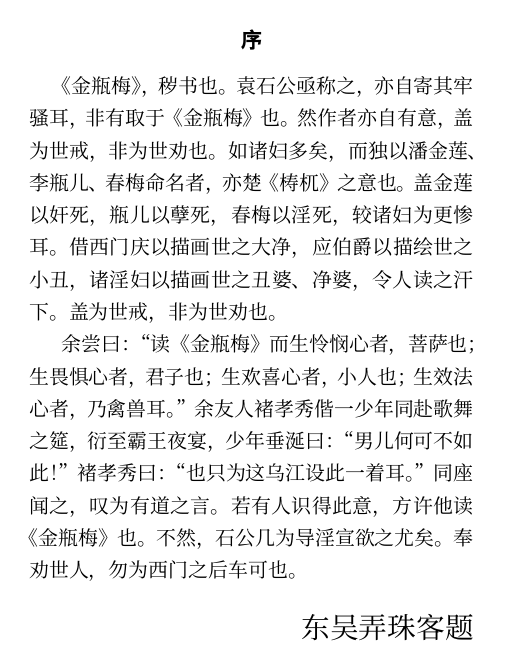
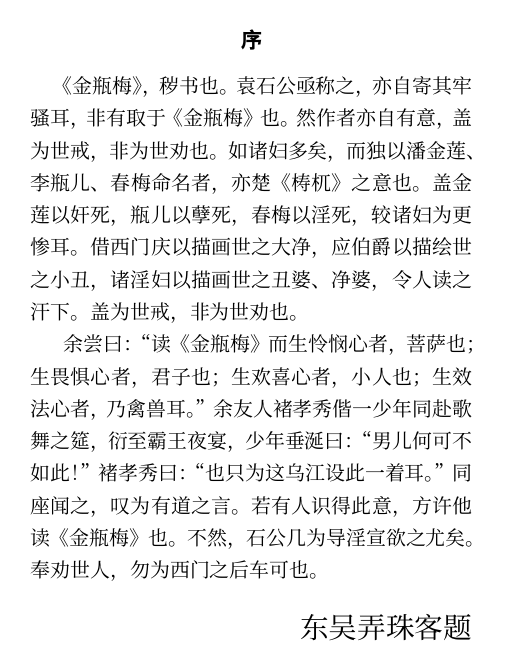
Before and after one commit to enoche/JingPingMei-ZhCN, a LaTeX document (JingPingMei-ZhCN-Kindle6in.tex): page 2 of 400. Compiled offline with XeLaTeX; a missing font is replaced by an installed copy or a similar font.

Commit message:
update margin

```diff
--- a/JingPingMei-ZhCN-Kindle6in.tex
+++ b/JingPingMei-ZhCN-Kindle6in.tex
@@ -23,7 +23,8 @@
 
 
 \title{金瓶梅【崇祯本】}
-\author{{\kaisong 兰陵笑笑生} \\ 作者 \and {\kaisong 南洋一粟} \\  编辑\footnote{勘误、排版\LaTeX{}：https://enoche.github.io/}}
+\author{{\kaisong 兰陵笑笑生} \\ 作者 \and {\kaisong 南洋一粟}\\
+编辑\footnote{勘误、排版\LaTeX{}：https://seed-words.github.io/}}
 \date{}
 
 
@@ -66,8 +67,8 @@
 \usepackage[
 paperheight=125mm,   % uncomment for Kindle
 paperwidth=100mm,
-left=0.01in,
-right=0.01in,
+left=0.02in,
+right=0.02in,
 top=0.35in,
 bottom=0.02in,
 headheight=40pt,
```
Also changed, not shown: JingPingMei-ZhCN.tex (+1 -1 lines), JingPingMei-ZhCN.pdf.
